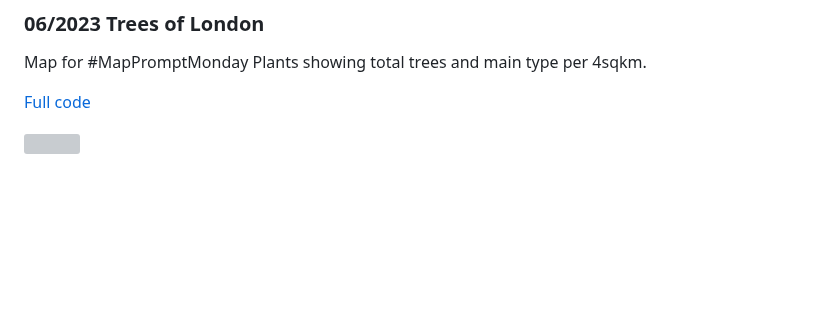
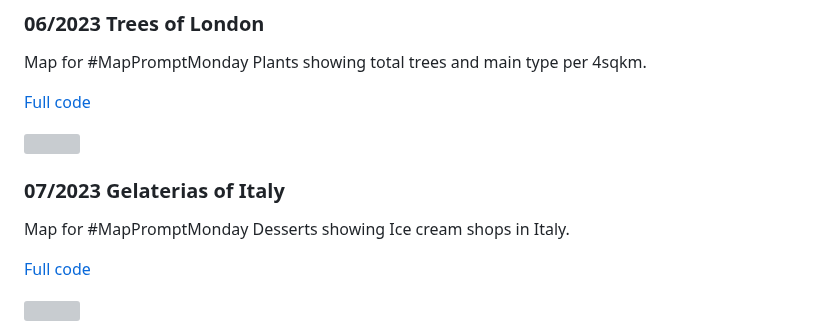
Before and after one commit to Lisa-Ho/small-data-projects, a Markdown page: README.md, the part around the change. Rendered like a GitHub page; blank space fills up the shorter version; grey boxes are pictures that could not be loaded.

```diff
--- a/README.md
+++ b/README.md
@@ -111,3 +111,11 @@ Map for #MapPromptMonday Plants showing total trees and main type per 4sqkm.
 [Full code](https://github.com/Lisa-Ho/small-data-projects/blob/main/2023/2306-trees-london/trees-london.ipynb)
 
 <img src="https://github.com/Lisa-Ho/small-data-projects/assets/50448656/9bcbc61a-4b5b-4900-826a-d9edcfbf3590" width="550">
+
+### 07/2023 Gelaterias of Italy
+
+Map for  #MapPromptMonday Desserts showing Ice cream shops in Italy.
+
+[Full code](https://github.com/Lisa-Ho/small-data-projects/blob/main/2023/2307-gelaterias/gelaterias-map.ipynb)
+
+<img src="https://github.com/Lisa-Ho/small-data-projects/assets/50448656/64d0397e-b0ae-466b-8ea8-1ee43ef4c841" width="450">
```
